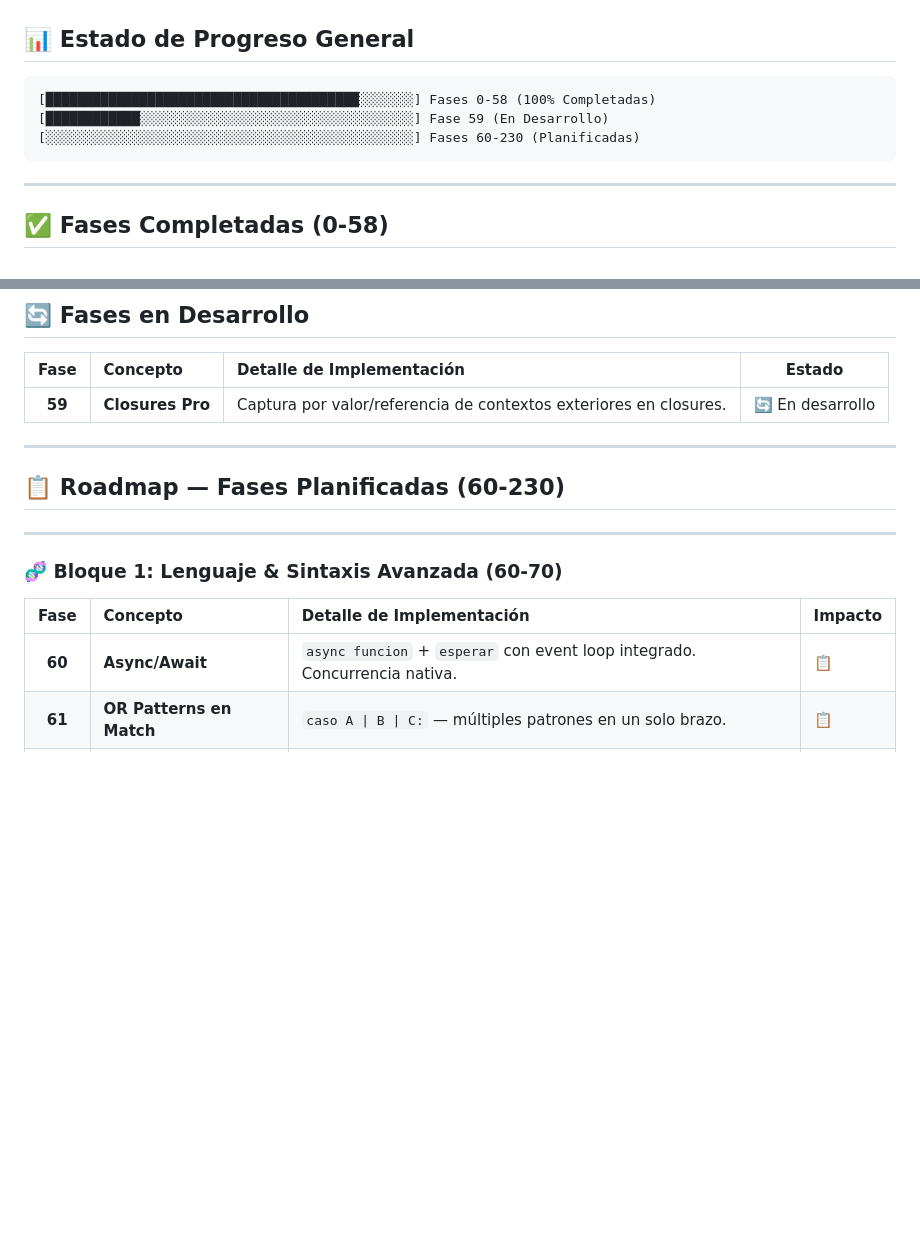
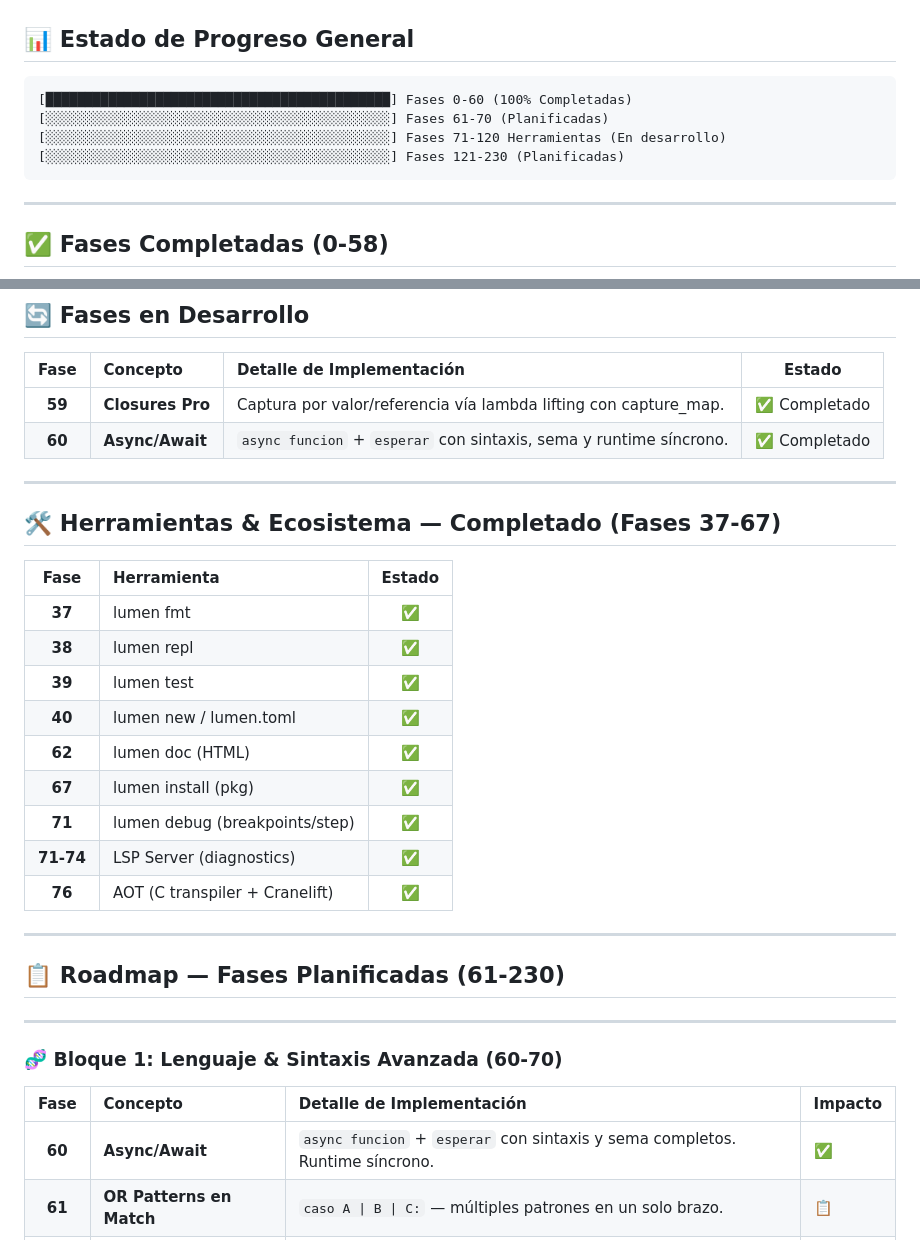
Before and after one commit to omarPVP123131/Lumen, a Markdown page: docs/roadmap.md, 2 parts joined by grey strips. GitHub-like rendering; blank space fills up the shorter version.

Commit message:
docs: sync roadmap — mark Fase 59 (Closures Pro) + 60 (Async) + Bloque 2 tools as completed

````diff
--- a/docs/roadmap.md
+++ b/docs/roadmap.md
@@ -8,9 +8,10 @@ Este documento detalla la evolución completa del lenguaje **LÚMEN**, desde sus
 
 ## 📊 Estado de Progreso General
 ```
-[████████████████████████████████████████░░░░░░░] Fases 0-58 (100% Completadas)
-[████████████░░░░░░░░░░░░░░░░░░░░░░░░░░░░░░░░░░░] Fase 59 (En Desarrollo)
-[░░░░░░░░░░░░░░░░░░░░░░░░░░░░░░░░░░░░░░░░░░░░░░░] Fases 60-230 (Planificadas)
+[████████████████████████████████████████████] Fases 0-60 (100% Completadas)
+[░░░░░░░░░░░░░░░░░░░░░░░░░░░░░░░░░░░░░░░░░░░░] Fases 61-70 (Planificadas)
+[░░░░░░░░░░░░░░░░░░░░░░░░░░░░░░░░░░░░░░░░░░░░] Fases 71-120 Herramientas (En desarrollo)
+[░░░░░░░░░░░░░░░░░░░░░░░░░░░░░░░░░░░░░░░░░░░░] Fases 121-230 (Planificadas)
 ```
 
 ---
@@ -87,11 +88,28 @@ Estas fases representan la construcción de la infraestructura base, el compilad
 
 | Fase | Concepto | Detalle de Implementación | Estado |
 | :---: | :--- | :--- | :---: |
-| **59** | **Closures Pro** | Captura por valor/referencia de contextos exteriores en closures. | 🔄 En desarrollo |
+| **59** | **Closures Pro** | Captura por valor/referencia vía lambda lifting con capture_map. | ✅ Completado |
+| **60** | **Async/Await** | `async funcion` + `esperar` con sintaxis, sema y runtime síncrono. | ✅ Completado |
 
 ---
 
-## 📋 Roadmap — Fases Planificadas (60-230)
+## 🛠️ Herramientas & Ecosistema — Completado (Fases 37-67)
+
+| Fase | Herramienta | Estado |
+| :---: | :--- | :---: |
+| **37** | lumen fmt | ✅ |
+| **38** | lumen repl | ✅ |
+| **39** | lumen test | ✅ |
+| **40** | lumen new / lumen.toml | ✅ |
+| **62** | lumen doc (HTML) | ✅ |
+| **67** | lumen install (pkg) | ✅ |
+| **71** | lumen debug (breakpoints/step) | ✅ |
+| **71-74** | LSP Server (diagnostics) | ✅ |
+| **76** | AOT (C transpiler + Cranelift) | ✅ |
+
+---
+
+## 📋 Roadmap — Fases Planificadas (61-230)
 
 ---
 
@@ -99,7 +117,7 @@ Estas fases representan la construcción de la infraestructura base, el compilad
 
 | Fase | Concepto | Detalle de Implementación | Impacto |
 | :---: | :--- | :--- | :--- |
-| **60** | **Async/Await** | `async funcion` + `esperar` con event loop integrado. Concurrencia nativa. | 📋 |
+| **60** | **Async/Await** | `async funcion` + `esperar` con sintaxis y sema completos. Runtime síncrono. | ✅ |
 | **61** | **OR Patterns en Match** | `caso A \| B \| C:` — múltiples patrones en un solo brazo. | 📋 |
 | **62** | **If-let / While-let** | `si sea Algun(x) = opcion { ... }` — condicionales con destructuring. | 📋 |
 | **63** | **Range Patterns** | `caso 0..10:` y `caso 10..=100:` en match. | 📋 |
````
